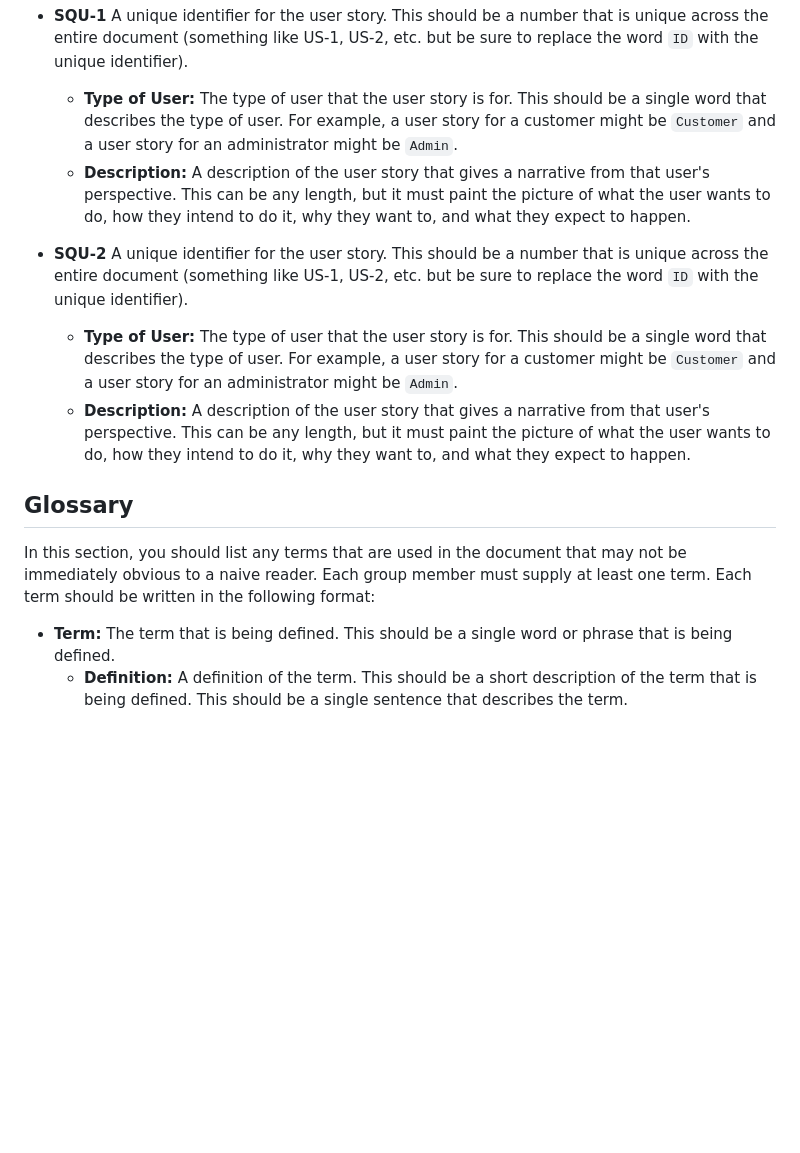
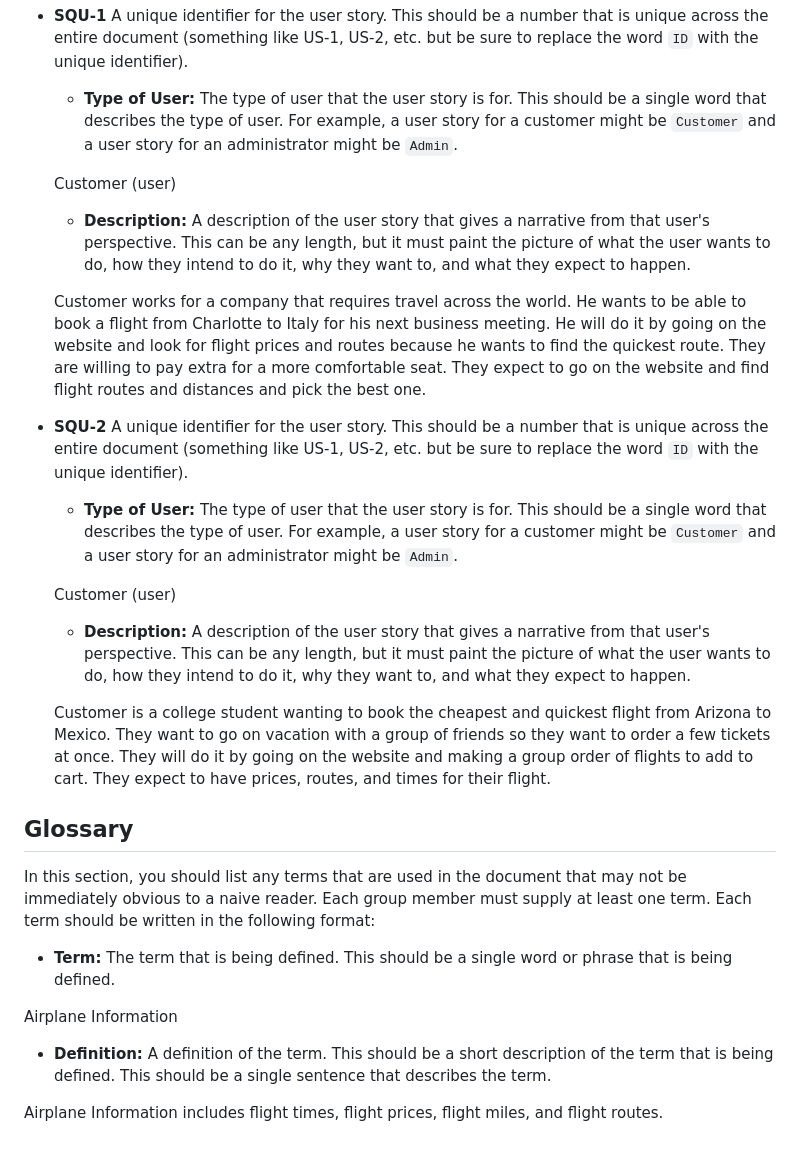
Before and after one commit to KushalKoneni/-, a Markdown page: SRS.md, the part around one of its changes. GitHub-like rendering; blank space fills up the shorter version.

```diff
--- a/SRS.md
+++ b/SRS.md
@@ -128,15 +152,30 @@ In this section, you should list user stories for the project. User stories are
 
 * **SQU-1** A unique identifier for the user story. This should be a number that is unique across the entire document (something like US-1, US-2, etc. but be sure to replace the word `ID` with the unique identifier).
   * **Type of User:** The type of user that the user story is for. This should be a single word that describes the type of user. For example, a user story for a customer might be `Customer` and a user story for an administrator might be `Admin`.
+
+  Customer (user)
+
   * **Description:** A description of the user story that gives a narrative from that user's perspective. This can be any length, but it must paint the picture of what the user wants to do, how they intend to do it, why they want to, and what they expect to happen.
+
+  Customer works for a company that requires travel across the world. He wants to be able to book a flight from Charlotte to Italy for his next business meeting. He will do it by going on the website and look for flight prices and routes because he wants to find the quickest route. They are willing to pay extra for a more comfortable seat. They expect to go on the website and find flight routes and distances and pick the best one.
 
 * **SQU-2** A unique identifier for the user story. This should be a number that is unique across the entire document (something like US-1, US-2, etc. but be sure to replace the word `ID` with the unique identifier).
   * **Type of User:** The type of user that the user story is for. This should be a single word that describes the type of user. For example, a user story for a customer might be `Customer` and a user story for an administrator might be `Admin`.
+
+  Customer (user)
+
   * **Description:** A description of the user story that gives a narrative from that user's perspective. This can be any length, but it must paint the picture of what the user wants to do, how they intend to do it, why they want to, and what they expect to happen.
+
+  Customer is a college student wanting to book the cheapest and quickest flight from Arizona to Mexico. They want to go on vacation with a group of friends so they want to order a few tickets at once. They will do it by going on the website and making a group order of flights to add to cart. They expect to have prices, routes, and times for their flight.
 
 ## Glossary
 
 In this section, you should list any terms that are used in the document that may not be immediately obvious to a naive reader. Each group member must supply at least one term. Each term should be written in the following format:
 
 * **Term:** The term that is being defined. This should be a single word or phrase that is being defined.
+
+Airplane Information
+
   * **Definition:** A definition of the term. This should be a short description of the term that is being defined. This should be a single sentence that describes the term.
+
+  Airplane Information includes flight times, flight prices, flight miles, and flight routes.
```
Also changed, not shown: other parts of SRS.md (+26 -2 lines).
